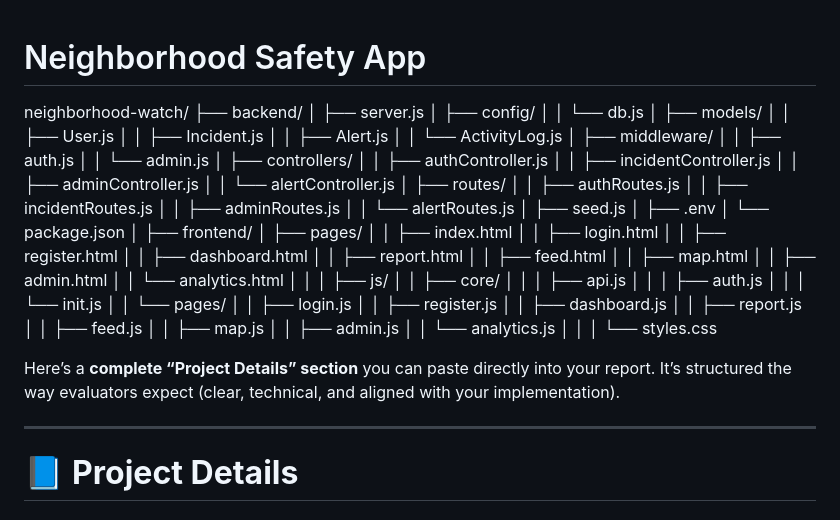
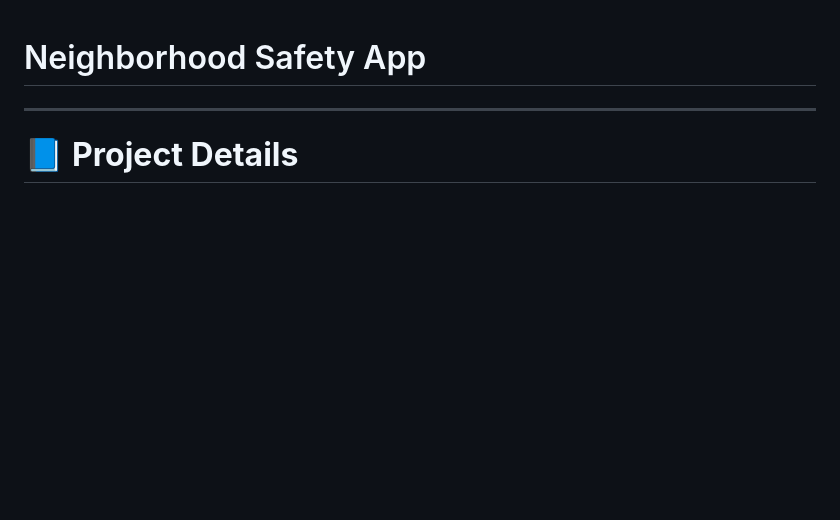
Before and after one commit to karthi1712/neighborhood-safety-app, a Markdown page: README.md, the part around the change. Rendered like a GitHub page; blank space fills up the shorter version.

```diff
--- a/README.md
+++ b/README.md
@@ -1,62 +1,4 @@
 # Neighborhood Safety App
-
-neighborhood-watch/
-├── backend/
-│   ├── server.js
-│   ├── config/
-│   │   └── db.js
-│   ├── models/
-│   │   ├── User.js
-│   │   ├── Incident.js
-│   │   ├── Alert.js
-│   │   └── ActivityLog.js
-│   ├── middleware/
-│   │   ├── auth.js
-│   │   └── admin.js
-│   ├── controllers/
-│   │   ├── authController.js
-│   │   ├── incidentController.js
-│   │   ├── adminController.js
-│   │   └── alertController.js
-│   ├── routes/
-│   │   ├── authRoutes.js
-│   │   ├── incidentRoutes.js
-│   │   ├── adminRoutes.js
-│   │   └── alertRoutes.js
-│   ├── seed.js
-│   ├── .env
-│   └── package.json
-│
-├── frontend/
-│   ├── pages/
-│   │   ├── index.html
-│   │   ├── login.html
-│   │   ├── register.html
-│   │   ├── dashboard.html
-│   │   ├── report.html
-│   │   ├── feed.html
-│   │   ├── map.html
-│   │   ├── admin.html
-│   │   └── analytics.html
-│   │
-│   ├── js/
-│   │   ├── core/
-│   │   │   ├── api.js
-│   │   │   ├── auth.js
-│   │   │   └── init.js
-│   │   └── pages/
-│   │       ├── login.js
-│   │       ├── register.js
-│   │       ├── dashboard.js
-│   │       ├── report.js
-│   │       ├── feed.js
-│   │       ├── map.js
-│   │       ├── admin.js
-│   │       └── analytics.js
-│   │
-│   └── styles.css
-
-Here’s a **complete “Project Details” section** you can paste directly into your report. It’s structured the way evaluators expect (clear, technical, and aligned with your implementation).
 
 ---
 
```
